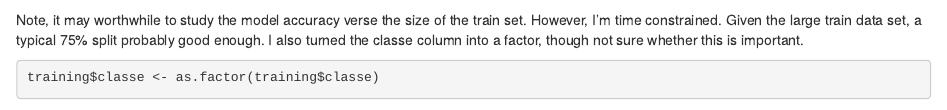
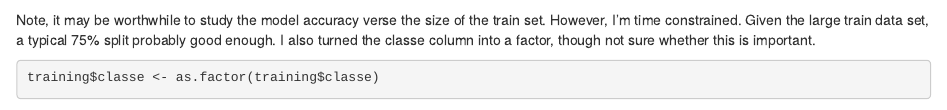
Before and after one commit to TigerW551/courseraMachineLearning, an R Markdown document (submission_markdown.Rmd): the page in a window 1100 px wide, from 1720 px down. Rendered offline with R 4.5, knitr and Pandoc, with nearby package versions; some code elsewhere in the file could not run offline; common packages that the code uses without loading them are loaded.

Commit message:
Update submission_markdown.Rmd

````diff
--- a/submission_markdown.Rmd
+++ b/submission_markdown.Rmd
@@ -58,7 +58,7 @@ training <- dataDT[ inTrain,]
 testing  <- dataDT[-inTrain,]
 ```
 
-Note, it may worthwhile to study the model accuracy verse the size of the train set. However, I'm time constrained. Given the large train data set, a typical 75% split probably good enough. I also turned the classe column into a factor, though not sure whether this is important.
+Note, it may be worthwhile to study the model accuracy verse the size of the train set. However, I'm time constrained. Given the large train data set, a typical 75% split probably good enough. I also turned the classe column into a factor, though not sure whether this is important.
 ```{r}
 training$classe <- as.factor(training$classe)
 ```
````
